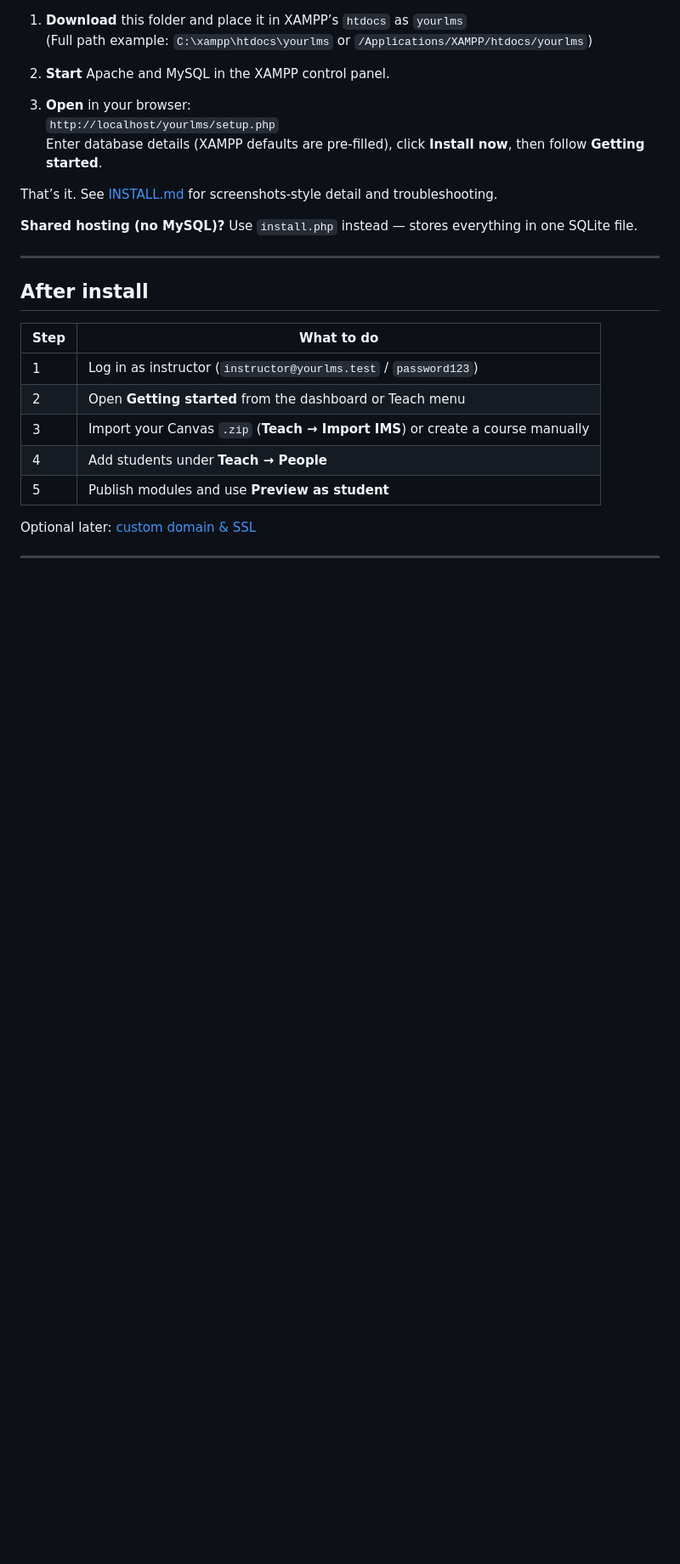
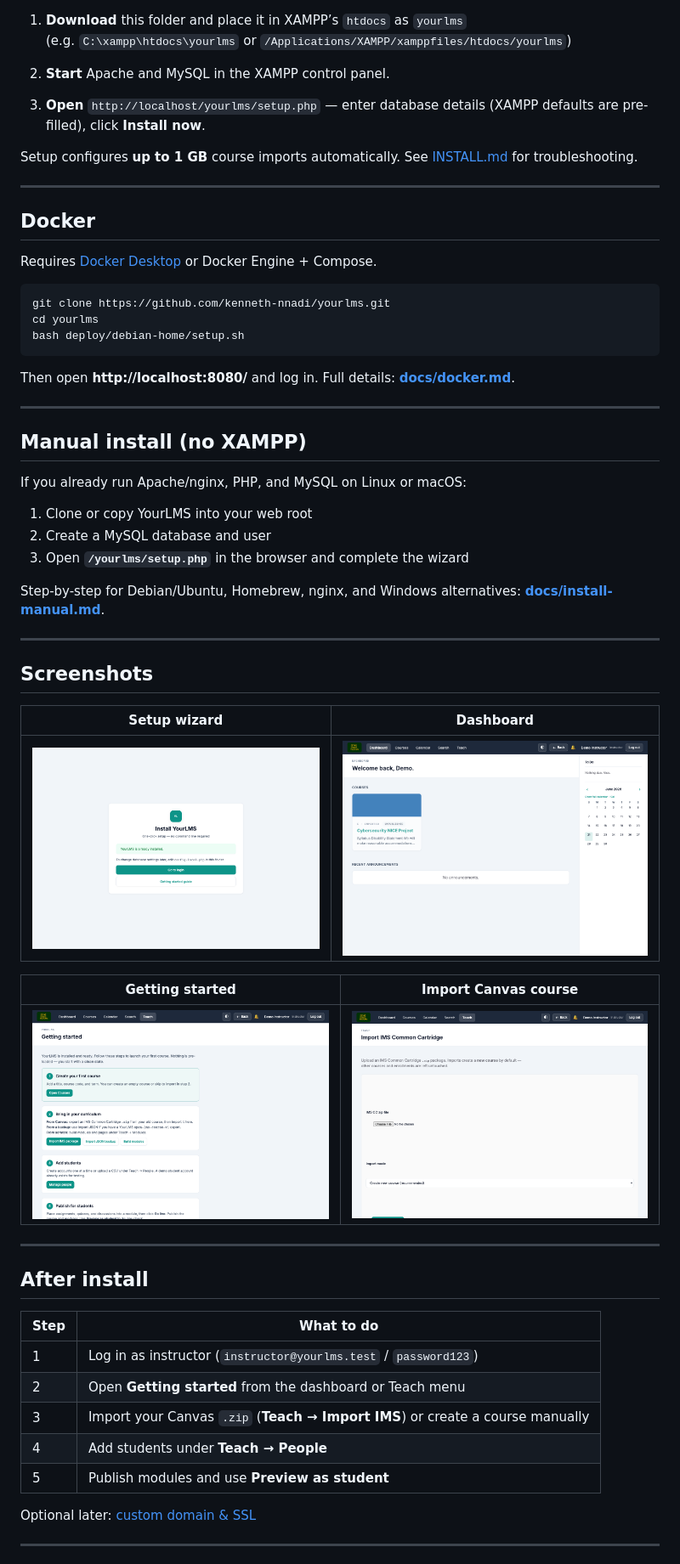
Before and after one commit to kenneth-nnadi/yourlms, a Markdown page: README.md, the part around the change printed below. Shown: that part at 85% size. Drawn GitHub-style; pictures changed too: docs/images/dashboard.png (added), docs/images/getting-started.png (added), docs/images/import-course.png (added); blank space fills up the shorter version.

````diff
--- a/README.md
+++ b/README.md
@@ -34,15 +53,49 @@ Designed for **non-technical users**. No terminal commands required.
 1. **Download** this folder and place it in XAMPP’s `htdocs` as `yourlms`
-   (Full path example: `C:\xampp\htdocs\yourlms` or `/Applications/XAMPP/htdocs/yourlms`)
+   (e.g. `C:\xampp\htdocs\yourlms` or `/Applications/XAMPP/xamppfiles/htdocs/yourlms`)
 
 2. **Start** Apache and MySQL in the XAMPP control panel.
 
-3. **Open** in your browser:
-   `http://localhost/yourlms/setup.php`
-   Enter database details (XAMPP defaults are pre-filled), click **Install now**, then follow **Getting started**.
+3. **Open** `http://localhost/yourlms/setup.php` — enter database details (XAMPP defaults are pre-filled), click **Install now**.
 
-That’s it. See [INSTALL.md](INSTALL.md) for screenshots-style detail and troubleshooting.
+Setup configures **up to 1 GB** course imports automatically. See [INSTALL.md](INSTALL.md) for troubleshooting.
 
-**Shared hosting (no MySQL)?** Use `install.php` instead — stores everything in one SQLite file.
+---
+
+## Docker
+
+Requires [Docker Desktop](https://www.docker.com/products/docker-desktop/) or Docker Engine + Compose.
+
+```bash
+git clone https://github.com/kenneth-nnadi/yourlms.git
+cd yourlms
+bash deploy/debian-home/setup.sh
+```
+
+Then open **http://localhost:8080/** and log in. Full details: **[docs/docker.md](docs/docker.md)**.
+
+---
+
+## Manual install (no XAMPP)
+
+If you already run Apache/nginx, PHP, and MySQL on Linux or macOS:
+
+1. Clone or copy YourLMS into your web root
+2. Create a MySQL database and user
+3. Open **`/yourlms/setup.php`** in the browser and complete the wizard
+
+Step-by-step for Debian/Ubuntu, Homebrew, nginx, and Windows alternatives: **[docs/install-manual.md](docs/install-manual.md)**.
+
+---
+
+## Screenshots
+
+| Setup wizard | Dashboard |
+|:---:|:---:|
+| ![Setup](docs/images/setup-install.png) | ![Dashboard](docs/images/dashboard.png) |
+
+| Getting started | Import Canvas course |
+|:---:|:---:|
+| ![Getting started](docs/images/getting-started.png) | ![Import](docs/images/import-course.png) |
 
 ---
 
````
Also changed, not shown: other parts of README.md (+26 -5 lines), CHANGELOG.md (+8 -0 lines), docs/deployment.md (+7 -1 lines), docs/docker.md (added, +93 -0 lines), docs/install-manual.md (added, +137 -0 lines), docs/images/login.png (added).
